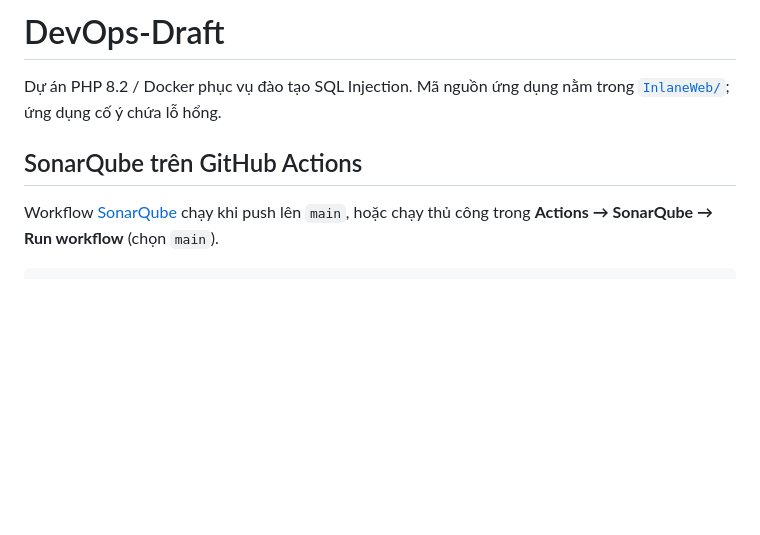
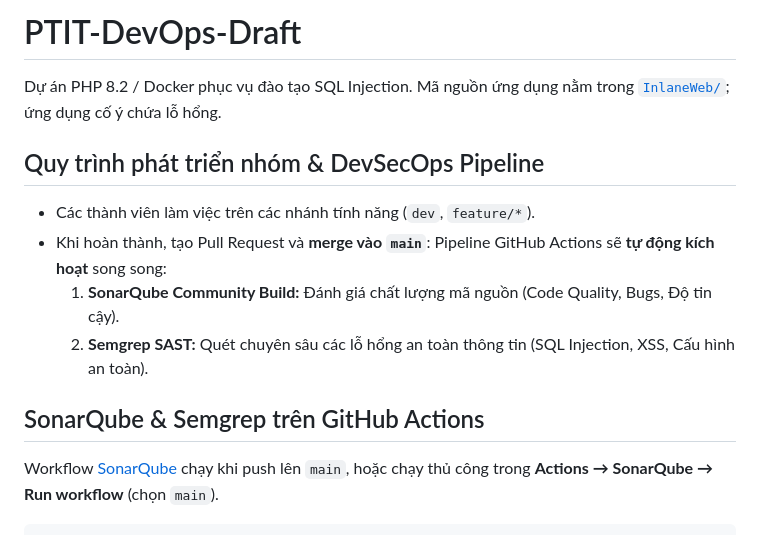
Before and after one commit to wtfwhoyouare/PTIT-DevOps-Draft, a Markdown page: README.md, the part around the change. GitHub-like rendering; blank space fills up the shorter version.

Commit message:
docs: add team branching strategy and DevSecOps documentation

```diff
--- a/README.md
+++ b/README.md
@@ -1,9 +1,16 @@
-# DevOps-Draft
+# PTIT-DevOps-Draft
 
 Dự án PHP 8.2 / Docker phục vụ đào tạo SQL Injection. Mã nguồn ứng dụng nằm trong
 [`InlaneWeb/`](InlaneWeb/README.md); ứng dụng cố ý chứa lỗ hổng.
 
-## SonarQube trên GitHub Actions
+## Quy trình phát triển nhóm & DevSecOps Pipeline
+
+- Các thành viên làm việc trên các nhánh tính năng (`dev`, `feature/*`).
+- Khi hoàn thành, tạo Pull Request và **merge vào `main`**: Pipeline GitHub Actions sẽ **tự động kích hoạt** song song:
+  1. **SonarQube Community Build:** Đánh giá chất lượng mã nguồn (Code Quality, Bugs, Độ tin cậy).
+  2. **Semgrep SAST:** Quét chuyên sâu các lỗ hổng an toàn thông tin (SQL Injection, XSS, Cấu hình an toàn).
+
+## SonarQube & Semgrep trên GitHub Actions
 
 Workflow [SonarQube](.github/workflows/sonarqube.yml) chạy khi push lên `main`,
 hoặc chạy thủ công trong **Actions → SonarQube → Run workflow** (chọn `main`).
```
